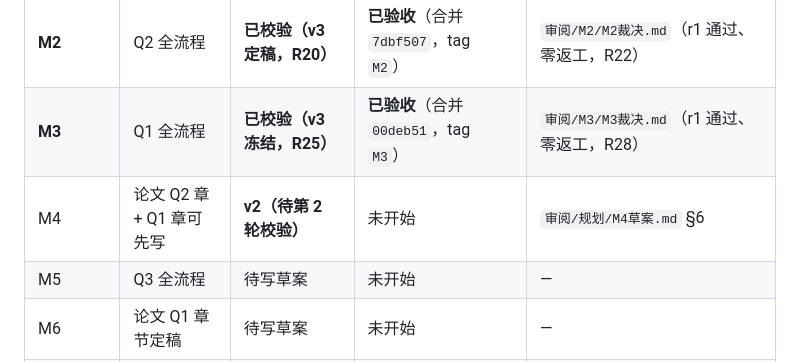
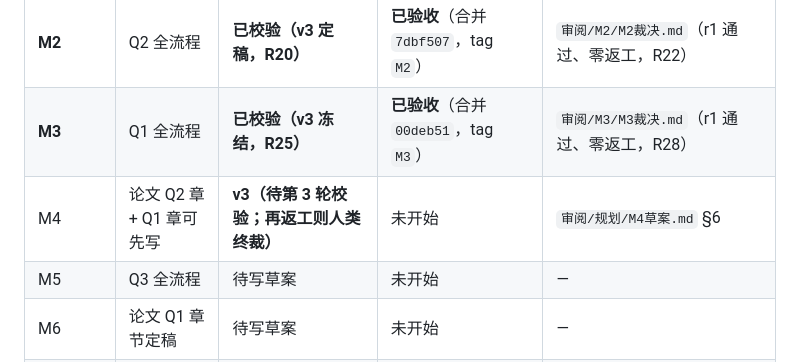
Before and after one commit to sy616313/MatherCup, a Markdown page: 状态板.md, the part around the change. Rendered like a GitHub page.

Commit message:
[M4][大脑] 状态板：M4 方案转 v3（待第 3 轮校验）

```diff
--- a/状态板.md
+++ b/状态板.md
@@ -20,7 +20,7 @@
 | **M1** | 数据口径与接口规范 | **已校验** | **已验收**（合并 `307565f`） | `审阅/M1/M1裁决.md`（r1 返工 → 代劳修复 → 人类终裁合并，R18） |
 | **M2** | Q2 全流程 | **已校验（v3 定稿，R20）** | **已验收**（合并 `7dbf507`，tag `M2`） | `审阅/M2/M2裁决.md`（r1 通过、零返工，R22） |
 | **M3** | Q1 全流程 | **已校验（v3 冻结，R25）** | **已验收**（合并 `00deb51`，tag `M3`） | `审阅/M3/M3裁决.md`（r1 通过、零返工，R28） |
-| M4 | 论文 Q2 章 + Q1 章可先写 | **v2（待第 2 轮校验）** | 未开始 | `审阅/规划/M4草案.md` §6 |
+| M4 | 论文 Q2 章 + Q1 章可先写 | **v3（待第 3 轮校验；再返工则人类终裁）** | 未开始 | `审阅/规划/M4草案.md` §6 |
 | M5 | Q3 全流程 | 待写草案 | 未开始 | — |
 | M6 | 论文 Q1 章节定稿 | 待写草案 | 未开始 | — |
 | M7 | 全文 + 提交件 | 待写草案 | 未开始 | — |
```
